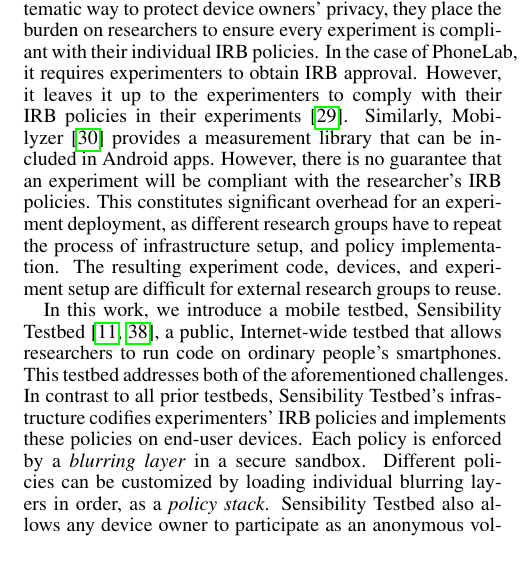
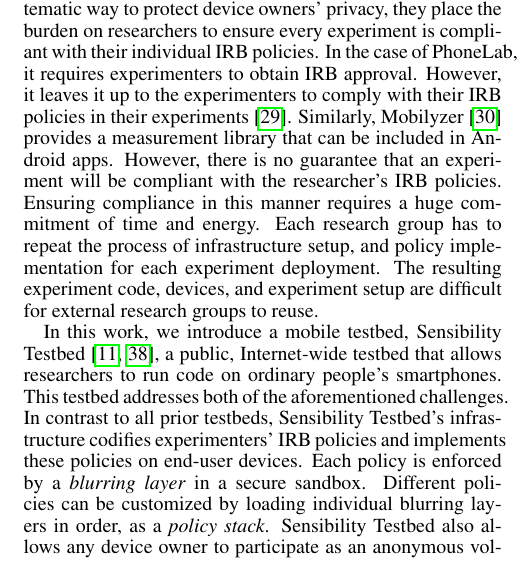
Before and after one commit to yyzhuang/mobisys16-sensibility, a LaTeX paper (mobisys.tex, which reads intro.tex): part of one column of page 2 of 9, cut so that both start at the same text. Compiled offline with pdfLaTeX.

Commit message:
small change in into

```diff
--- a/intro.tex
+++ b/intro.tex
@@ -122,9 +122,10 @@
 %and requires explicit user consent.
 However, there is no guarantee that an
 experiment will be compliant with the researcher's IRB policies.
-This constitutes significant overhead for an experiment
-deployment, as different research groups have to repeat
-the process of infrastructure setup, and policy implementation. The resulting
+Ensuring compliance in this manner requires a huge commitment
+of time and energy. Each research group has to repeat the process
+of infrastructure setup, and policy implementation for each
+experiment deployment. The resulting
 experiment code, devices, and experiment setup are
 difficult for external research groups to reuse.
 
```
Also changed, not shown: intro.tex (6 more changed lines).
